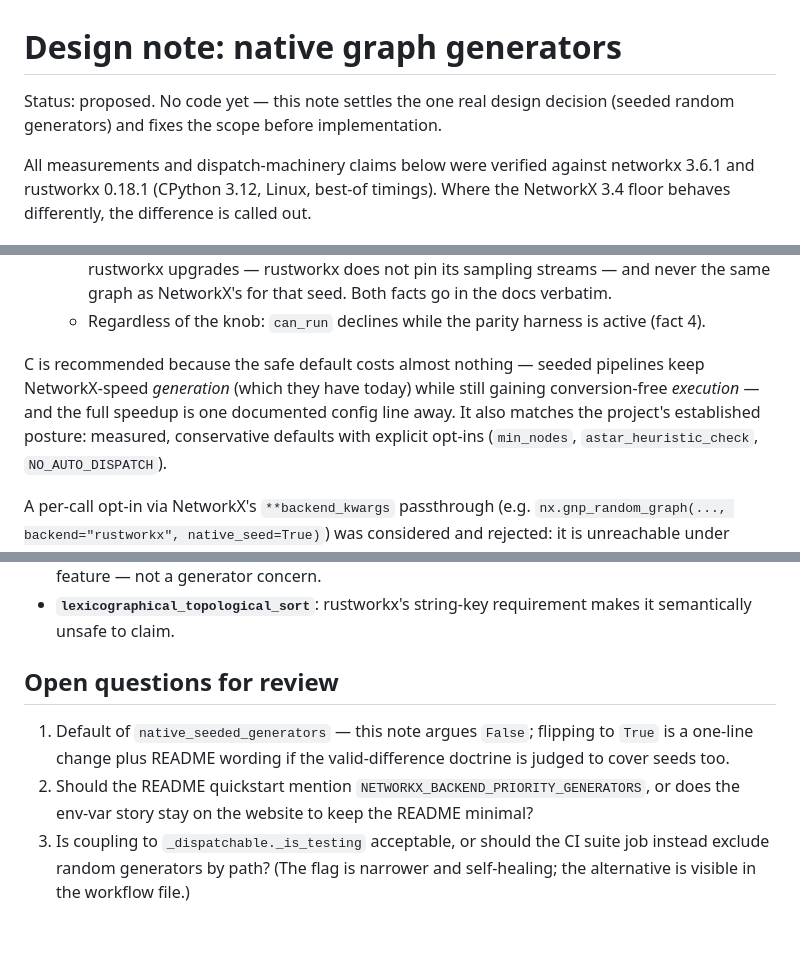
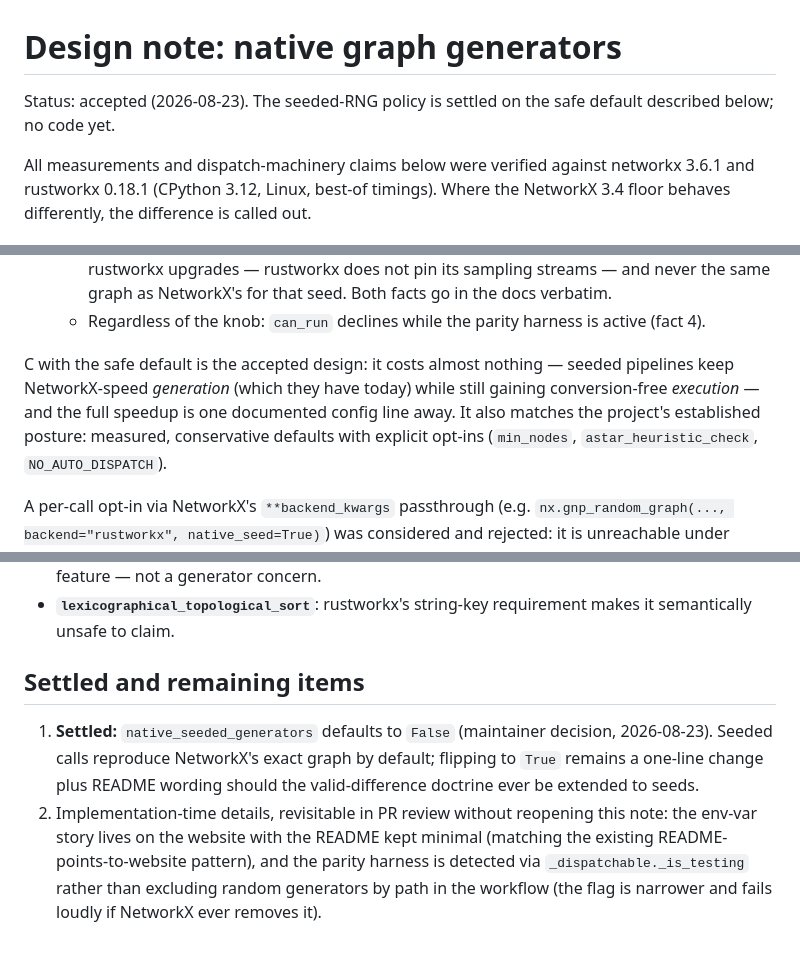
Before and after one commit to thevilledev/nx-rustworkx, a Markdown page: docs/design/native-generators.md, 3 parts joined by grey strips. Drawn GitHub-style.

Commit message:
docs: record the seeded-RNG decision in the generators design note
The maintainer accepted the safe default: seeded random generators
reproduce NetworkX's exact graph unless
nx.config.backends.rustworkx.native_seeded_generators is set to True.

Co-Authored-By: Claude Fable 5 <noreply@anthropic.com>
Claude-Session: https://claude.ai/code/session_016MfWMdbfmtRjVjPsGNZR3j

```diff
--- a/docs/design/native-generators.md
+++ b/docs/design/native-generators.md
@@ -1,7 +1,7 @@
 # Design note: native graph generators
 
-Status: proposed. No code yet — this note settles the one real design decision
-(seeded random generators) and fixes the scope before implementation.
+Status: accepted (2026-08-23). The seeded-RNG policy is settled on the safe
+default described below; no code yet.
 
 All measurements and dispatch-machinery claims below were verified against
 networkx 3.6.1 and rustworkx 0.18.1 (CPython 3.12, Linux, best-of timings).
@@ -200,11 +200,11 @@ Options considered:
   - Regardless of the knob: `can_run` declines while the parity harness is
     active (fact 4).
 
-C is recommended because the safe default costs almost nothing — seeded
-pipelines keep NetworkX-speed *generation* (which they have today) while still
-gaining conversion-free *execution* — and the full speedup is one documented
-config line away. It also matches the project's established posture: measured,
-conservative defaults with explicit opt-ins (`min_nodes`,
+C with the safe default is the accepted design: it costs almost nothing —
+seeded pipelines keep NetworkX-speed *generation* (which they have today)
+while still gaining conversion-free *execution* — and the full speedup is one
+documented config line away. It also matches the project's established
+posture: measured, conservative defaults with explicit opt-ins (`min_nodes`,
 `astar_heuristic_check`, `NO_AUTO_DISPATCH`).
 
 A per-call opt-in via NetworkX's `**backend_kwargs` passthrough (e.g.
@@ -322,14 +322,15 @@ forgotten:
 - **`lexicographical_topological_sort`**: rustworkx's string-key requirement
   makes it semantically unsafe to claim.
 
-## Open questions for review
+## Settled and remaining items
 
-1. Default of `native_seeded_generators` — this note argues `False`; flipping
-   to `True` is a one-line change plus README wording if the valid-difference
-   doctrine is judged to cover seeds too.
-2. Should the README quickstart mention
-   `NETWORKX_BACKEND_PRIORITY_GENERATORS`, or does the env-var story stay on
-   the website to keep the README minimal?
-3. Is coupling to `_dispatchable._is_testing` acceptable, or should the CI
-   suite job instead exclude random generators by path? (The flag is narrower
-   and self-healing; the alternative is visible in the workflow file.)
+1. **Settled:** `native_seeded_generators` defaults to `False` (maintainer
+   decision, 2026-08-23). Seeded calls reproduce NetworkX's exact graph by
+   default; flipping to `True` remains a one-line change plus README wording
+   should the valid-difference doctrine ever be extended to seeds.
+2. Implementation-time details, revisitable in PR review without reopening
+   this note: the env-var story lives on the website with the README kept
+   minimal (matching the existing README-points-to-website pattern), and the
+   parity harness is detected via `_dispatchable._is_testing` rather than
+   excluding random generators by path in the workflow (the flag is narrower
+   and fails loudly if NetworkX ever removes it).
```
Also changed, not shown: other parts of docs/design/native-generators.md (+2 -2 lines).
